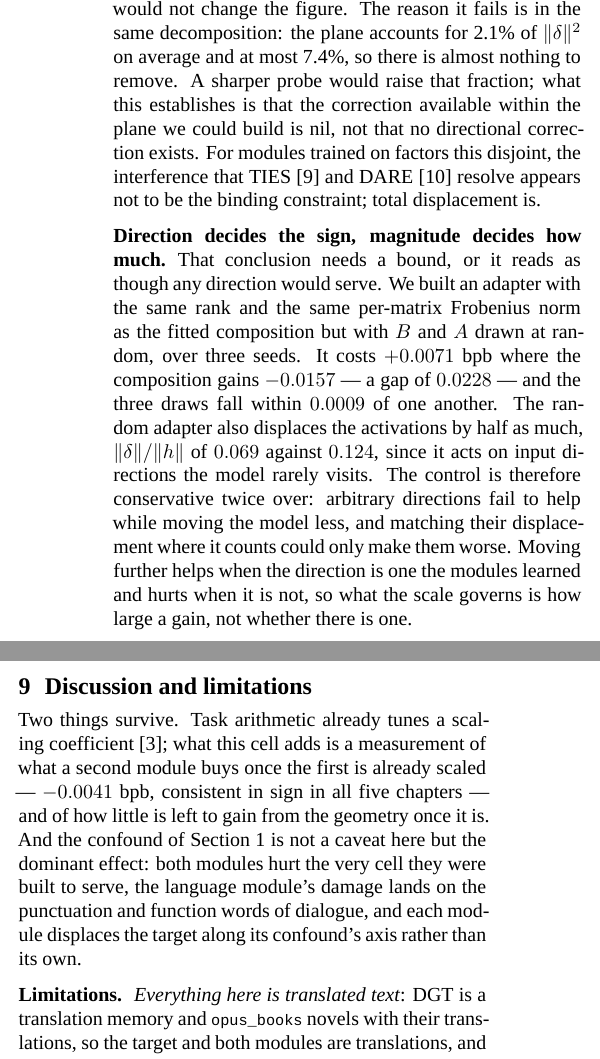
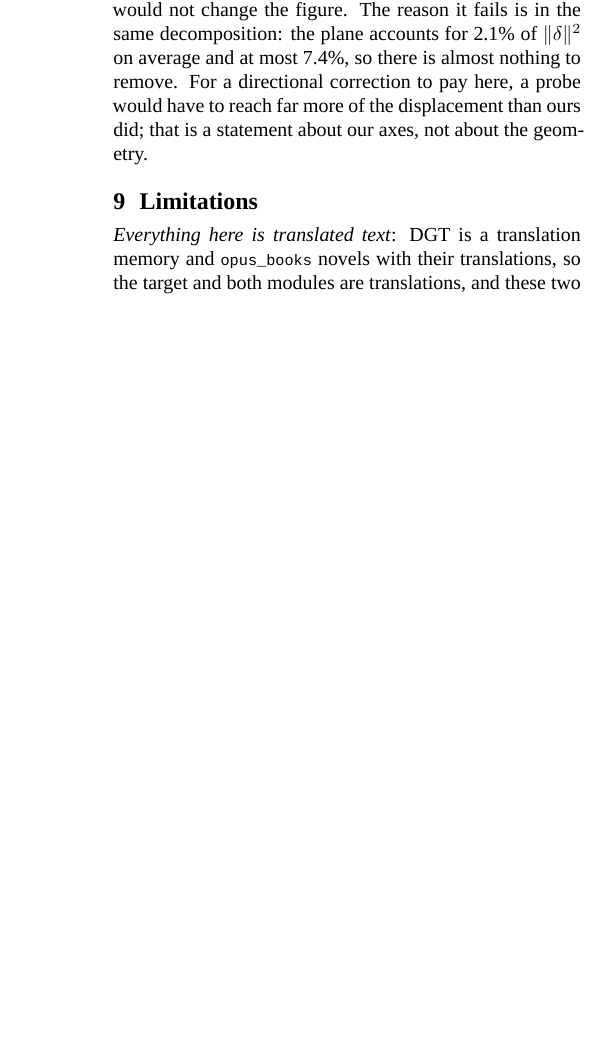
Before and after one commit to mlahozy21/Modular-and-Compositional-Adaptation-of-a-Multilingual-LM, a LaTeX document (paper/paper.tex): two parts of the columns of page 6 of 7 before the commit and part of one column of page 6 of 6 after it, the two joined at a grey line, cut so that both start at the same text, the shorter picture padded with empty space. Compiled offline with XeLaTeX.

Commit message:
Restore the plain magnitude claim; block-size caveat in 8.1
Removes the random-direction control and its mentions in the abstract, the
table and the conclusion. Keeps the caveat that part of the headline gain is a
function of the 512-token blocking, and returns the word-initial byte share to
the figure the notebook prints.

```diff
--- a/paper/paper.tex
+++ b/paper/paper.tex
@@ -710,39 +707,13 @@ against the fitted $\lambda$, not the plain sum; we also fixed the variant to
 report in advance rather than choose among the four we ran, though choosing the
 best on test would not change the figure. The reason it fails is in the same
 decomposition: the plane accounts for 2.1\% of $\lVert\delta\rVert^2$ on average
-and at most 7.4\%, so there is almost nothing to remove. A sharper probe would
-raise that fraction; what this establishes is that the correction available
-within the plane we could build is nil, not that no directional correction
-exists. For modules trained on factors this disjoint, the interference that TIES
-\cite{yadav2023} and DARE \cite{yu2024} resolve appears not to be the binding
-constraint; total displacement is.
+and at most 7.4\%, so there is almost nothing to remove. For a directional
+correction to pay here, a probe would have to reach far more of the displacement
+than ours did; that is a statement about our axes, not about the geometry.
 
-\paragraph{Direction decides the sign, magnitude decides how much.} That
-conclusion needs a bound, or it reads as though any direction would serve. We
-built an adapter with the same rank and the same per-matrix Frobenius norm as
-the fitted composition but with $B$ and $A$ drawn at random, over three seeds.
-It costs $+0.0071$ bpb where the composition gains $-0.0157$ --- a gap of
-$0.0228$ --- and the three draws fall within $0.0009$ of one another. The random
-adapter also displaces the activations by half as much, $\lVert\delta\rVert /
-\lVert h\rVert$ of $0.069$ against $0.124$, since it acts on input directions
-the model rarely visits. The control is therefore conservative twice over:
-arbitrary directions fail to help while moving the model less, and matching
-their displacement where it counts could only make them worse. Moving further
-helps when the direction is one the modules learned and hurts when it is not, so
-what the scale governs is how large a gain, not whether there is one.
+\section{Limitations}
 
-\section{Discussion and limitations}
-
-Two things survive. Task arithmetic already tunes a scaling coefficient
-\cite{ilharco2023}; what this cell adds is a measurement of what a second module
-buys once the first is already scaled --- $-0.0041$ bpb, consistent in sign in
-all five chapters --- and of how little is left to gain from the geometry once
-it is. And the confound of Section~1 is not a caveat here but the dominant
-effect: both modules hurt the very cell they were built to serve, the language
-module's damage lands on the punctuation and function words of dialogue, and
-each module displaces the target along its confound's axis rather than its own.
-
-\paragraph{Limitations.} \emph{Everything here is translated text}: DGT is a
+\emph{Everything here is translated text}: DGT is a
 translation memory and \tec{opus\_books} novels with their translations, so the
 target and both modules are translations, and these two datasets cannot separate
 Swedish literary text from translated Swedish. \emph{One work, three times}: the
```
Also changed, not shown: paper/paper.pdf, paper/paper.tex (38 more changed lines).
